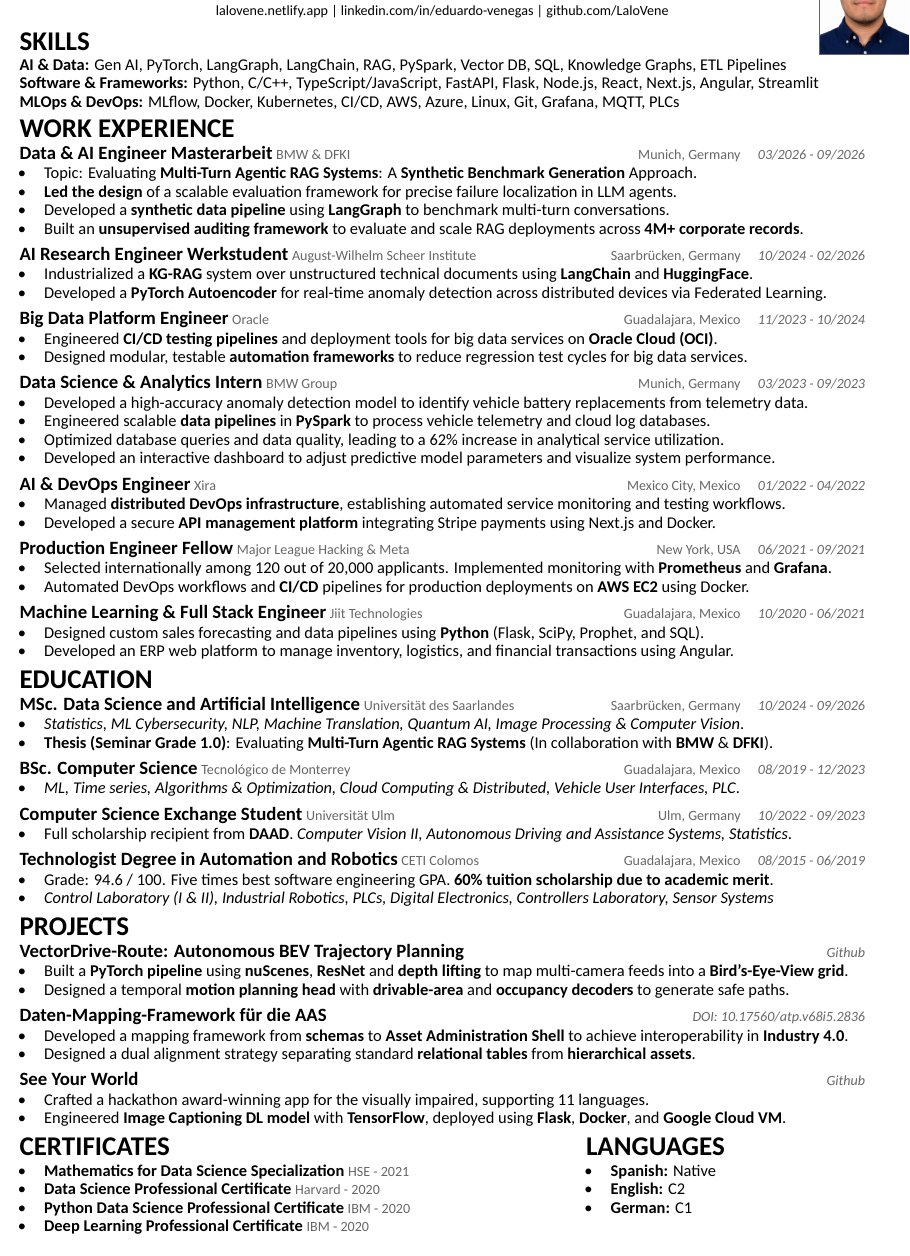
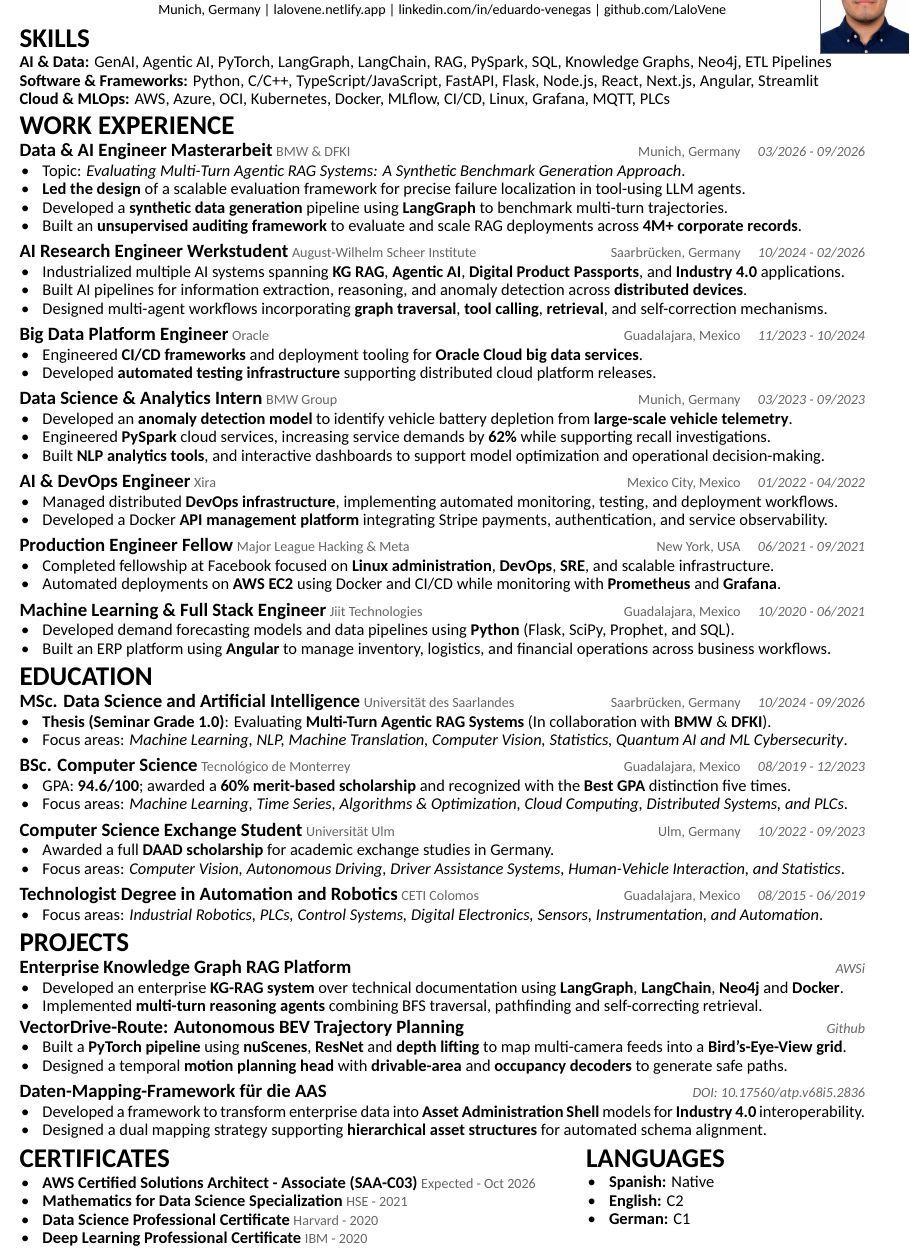
Before and after one commit to LaloVene/react-portfolio, a LaTeX CV (src/assets/resume.tex): part of the page, cut so that both start at the same text. Compiled offline with XeLaTeX.

Commit message:
Update CV

```diff
--- a/src/assets/resume.tex
+++ b/src/assets/resume.tex
@@ -18,7 +18,7 @@
 \titlespacing*{\section}{0pt}{-4pt}{-2pt}
 
 % List formatting - Spacings for readability
-\setlist[itemize]{noitemsep, topsep=0.7pt, partopsep=0pt, parsep=0pt, itemsep=0pt, leftmargin=1.5em, labelsep=1.1em, after=\vspace{0.02in}}
+\setlist[itemize]{noitemsep, topsep=0.7pt, partopsep=0pt, parsep=0pt, itemsep=0pt, leftmargin=1.4em, labelsep=0.8em, after=\vspace{0.02in}}
 
 % Use Carlito under XeLaTeX/LuaLaTeX, with a pdfLaTeX-safe fallback.
 \usepackage{iftex}
@@ -56,101 +56,108 @@
 
 \begin{center}
   {\fontsize{18pt}{20.6pt}\selectfont \textbf{Eduardo Venegas Hernandez}} \\[0.08cm]
-  \small Data \& AI Engineer \textbar{} Munich, Germany \\[0.04cm]
-  \small \href{https://lalovene.netlify.app}{lalovene.netlify.app} \textbar{} \href{https://www.linkedin.com/in/eduardo-venegas/}{linkedin.com/in/eduardo-venegas} \textbar{} \href{https://github.com/LaloVene}{github.com/LaloVene}
+  \small AI \& ML Engineer \textbar{} Specialized in Agentic AI, RAG Systems, Data Engineering and MLOps. \\[0.04cm]
+  \small Munich, Germany \textbar{} \href{https://lalovene.netlify.app}{lalovene.netlify.app} \textbar{} \href{https://www.linkedin.com/in/eduardo-venegas/}{linkedin.com/in/eduardo-venegas} \textbar{} \href{https://github.com/LaloVene}{github.com/LaloVene}
 \end{center}
 
 \vspace{-0.20cm}
 
 \section*{SKILLS}
 
-\textbf{AI \& Data:} Gen AI, PyTorch, LangGraph, LangChain, RAG, PySpark, Vector DB, SQL, Knowledge Graphs, ETL Pipelines \\
+\textbf{AI \& Data:} GenAI, Agentic AI, PyTorch, LangGraph, LangChain, RAG, PySpark, SQL, Knowledge Graphs, Neo4j, ETL Pipelines \\
 \textbf{Software \& Frameworks:} Python, C/C++, TypeScript/JavaScript, FastAPI, Flask, Node.js, React, Next.js, Angular, Streamlit \\
-\textbf{MLOps \& DevOps:} MLflow, Docker, Kubernetes, CI/CD, AWS, Azure, Linux, Git, Grafana, MQTT, PLCs
+\textbf{Cloud \& MLOps:} AWS, Azure, OCI, Kubernetes, Docker, MLflow, CI/CD, Linux, Grafana, MQTT, PLCs
 \vspace{0.04cm}
 
 \section*{WORK EXPERIENCE}
 
 \entrytitle{Data \& AI Engineer Masterarbeit} {\small \textcolor{graytext}{BMW \& DFKI} \hfill \textcolor{graytext}{Munich, Germany \quad \textit{03/2026 - 09/2026}}}
 \begin{itemize}
-  \item Topic: Evaluating \textbf{Multi-Turn Agentic RAG Systems}: A \textbf{Synthetic Benchmark Generation} Approach.
-  \item \textbf{Led the design} of a scalable evaluation framework for precise failure localization in LLM agents.
-  \item Developed a \textbf{synthetic data pipeline} using \textbf{LangGraph} to benchmark multi-turn conversations.
+  \item Topic: \textit{Evaluating Multi-Turn Agentic RAG Systems: A Synthetic Benchmark Generation Approach}.
+  \item \textbf{Led the design} of a scalable evaluation framework for precise failure localization in tool-using LLM agents.
+  \item Developed a \textbf{synthetic data generation} pipeline using \textbf{LangGraph} to benchmark multi-turn trajectories.
   \item Built an \textbf{unsupervised auditing framework} to evaluate and scale RAG deployments across \textbf{4M+ corporate records}.
 \end{itemize}
 
 \vspace{0.1cm}
 \entrytitle{AI Research Engineer Werkstudent} {\small \textcolor{graytext}{August-Wilhelm Scheer Institute} \hfill \textcolor{graytext}{Saarbrücken, Germany \quad \textit{10/2024 - 02/2026}}}
 \begin{itemize}
-  \item Industrialized a \textbf{KG-RAG} system over unstructured technical documents using \textbf{LangChain} and \textbf{HuggingFace}.
-  \item Developed a \textbf{PyTorch Autoencoder} for real-time anomaly detection across distributed devices via Federated Learning.
+  \item Industrialized multiple AI systems spanning \textbf{KG RAG}, \textbf{Agentic AI}, \textbf{Digital Product Passports}, and \textbf{Industry 4.0} applications.
+  \item Built AI pipelines for information extraction, reasoning, and anomaly detection across \textbf{distributed devices}.
+  \item Designed multi-agent workflows incorporating \textbf{graph traversal}, \textbf{tool calling}, \textbf{retrieval}, and self-correction mechanisms.
 \end{itemize}
 
 \vspace{0.1cm}
 \entrytitle{Big Data Platform Engineer} {\small \textcolor{graytext}{Oracle} \hfill \textcolor{graytext}{Guadalajara, Mexico \quad \textit{11/2023 - 10/2024}}}
 \begin{itemize}
-  \item Engineered \textbf{CI/CD testing pipelines} and deployment tools for big data services on \textbf{Oracle Cloud (OCI)}.
-  \item Designed modular, testable \textbf{automation frameworks} to reduce regression test cycles for big data services.
+  \item Engineered \textbf{CI/CD frameworks} and deployment tooling for \textbf{Oracle Cloud big data services}.
+  \item Developed \textbf{automated testing infrastructure} supporting distributed cloud platform releases.
 \end{itemize}
 
 \vspace{0.1cm}
 \entrytitle{Data Science \& Analytics Intern} {\small \textcolor{graytext}{BMW Group} \hfill \textcolor{graytext}{Munich, Germany \quad \textit{03/2023 - 09/2023}}}
 \begin{itemize}
-  \item Developed a high-accuracy anomaly detection model to identify vehicle battery replacements from telemetry data.
-  \item Engineered scalable \textbf{data pipelines} in \textbf{PySpark} to process vehicle telemetry and cloud log databases.
-  \item Optimized database queries and data quality, leading to a 62\% increase in analytical service utilization.
-  \item Developed an interactive dashboard to adjust predictive model parameters and visualize system performance.
+  \item Developed an \textbf{anomaly detection model} to identify vehicle battery depletion from \textbf{large-scale vehicle telemetry}.
+  \item Engineered \textbf{PySpark} cloud services, increasing service demands by \textbf{62\%} while supporting recall investigations.
+  \item Built \textbf{NLP analytics tools}, and interactive dashboards to support model optimization and operational decision-making.
 \end{itemize}
 
 \vspace{0.1cm}
 \entrytitle{AI \& DevOps Engineer} {\small \textcolor{graytext}{Xira} \hfill \textcolor{graytext}{Mexico City, Mexico \quad \textit{01/2022 - 04/2022}}}
 \begin{itemize}
-  \item Managed \textbf{distributed DevOps infrastructure}, establishing automated service monitoring and testing workflows.
-  \item Developed a secure \textbf{API management platform} integrating Stripe payments using Next.js and Docker.
+  \item Managed distributed \textbf{DevOps infrastructure}, implementing automated monitoring, testing, and deployment workflows.
+  \item Developed a Docker \textbf{API management platform} integrating Stripe payments, authentication, and service observability.
 \end{itemize}
 
 \vspace{0.1cm}
 \entrytitle{Production Engineer Fellow} {\small \textcolor{graytext}{Major League Hacking \& Meta} \hfill \textcolor{graytext}{New York, USA \quad \textit{06/2021 - 09/2021}}}
 \begin{itemize}
-  \item Selected internationally among 120 out of 20,000 applicants. Implemented monitoring with \textbf{Prometheus} and \textbf{Grafana}.
-  \item Automated DevOps workflows and \textbf{CI/CD} pipelines for production deployments on \textbf{AWS EC2} using Docker.
+  \item Completed fellowship at Facebook focused on \textbf{Linux administration}, \textbf{DevOps}, \textbf{SRE}, and scalable infrastructure.
+  \item Automated deployments on \textbf{AWS EC2} using Docker and CI/CD while monitoring with \textbf{Prometheus} and \textbf{Grafana}.
 \end{itemize}
 
 \vspace{0.1cm}
 \entrytitle{Machine Learning \& Full Stack Engineer} {\small \textcolor{graytext}{Jiit Technologies} \hfill \textcolor{graytext}{Guadalajara, Mexico \quad \textit{10/2020 - 06/2021}}}
 \begin{itemize}
-  \item Designed custom sales forecasting and data pipelines using \textbf{Python} (Flask, SciPy, Prophet, and SQL).
-  \item Developed an ERP web platform to manage inventory, logistics, and financial transactions using Angular.
+  \item Developed demand forecasting models and data pipelines using \textbf{Python} (Flask, SciPy, Prophet, and SQL).
+  \item Built an ERP platform using \textbf{Angular} to manage inventory, logistics, and financial operations across business workflows.
 \end{itemize}
 
 \section*{EDUCATION}
 
 \entrytitle{MSc. Data Science and Artificial Intelligence} {\small \textcolor{graytext}{Universität des Saarlandes} \hfill \textcolor{graytext}{Saarbrücken, Germany \quad \textit{10/2024 - 09/2026}}}
 \begin{itemize}
-  \item \textit{Statistics, ML Cybersecurity, NLP, Machine Translation, Quantum AI, Image Processing \& Computer Vision}.
   \item \textbf{Thesis (Seminar Grade 1.0)}: Evaluating \textbf{Multi-Turn Agentic RAG Systems} (In collaboration with \textbf{BMW} \& \textbf{DFKI}).
+  \item Focus areas: \textit{Machine Learning, NLP, Machine Translation, Computer Vision, Statistics, Quantum AI and ML Cybersecurity}.
 \end{itemize}
 
 \vspace{0.1cm}
 \entrytitle{BSc. Computer Science} {\small \textcolor{graytext}{Tecnológico de Monterrey} \hfill \textcolor{graytext}{Guadalajara, Mexico \quad \textit{08/2019 - 12/2023}}}
 \begin{itemize}
-  \item \textit{ML, Time series, Algorithms \& Optimization, Cloud Computing \& Distributed, Vehicle User Interfaces, PLC}.
+  \item GPA: \textbf{94.6/100}; awarded a \textbf{60\% merit-based scholarship} and recognized with the \textbf{Best GPA} distinction five times.
+  \item Focus areas: \textit{Machine Learning, Time Series, Algorithms \& Optimization, Cloud Computing, Distributed Systems, and PLCs}.
 \end{itemize}
 
 \vspace{0.1cm}
 \entrytitle{Computer Science Exchange Student} {\small \textcolor{graytext}{Universität Ulm} \hfill \textcolor{graytext}{Ulm, Germany \quad \textit{10/2022 - 09/2023}}}
 \begin{itemize}
-  \item Full scholarship recipient from \textbf{DAAD}. \textit{Computer Vision II, Autonomous Driving and Assistance Systems, Statistics}.
+  \item Awarded a full \textbf{DAAD scholarship} for academic exchange studies in Germany.
+  \item Focus areas: \textit{Computer Vision, Autonomous Driving, Driver Assistance Systems, Human-Vehicle Interaction, and Statistics}.
 \end{itemize}
 
 \vspace{0.1cm}
 \entrytitle{Technologist Degree in Automation and Robotics} {\small \textcolor{graytext}{CETI Colomos} \hfill \textcolor{graytext}{Guadalajara, Mexico \quad \textit{08/2015 - 06/2019}}}
 \begin{itemize}
-  \item Grade: 94.6 / 100. Five times best software engineering GPA. \textbf{60\% tuition scholarship due to academic merit}.
-  \item \textit{Control Laboratory (I \& II), Industrial Robotics, PLCs, Digital Electronics, Controllers Laboratory, Sensor Systems}
+  \item Focus areas: \textit{Industrial Robotics, PLCs, Control Systems, Digital Electronics, Sensors, Instrumentation, and Automation}.
 \end{itemize}
 
 \section*{PROJECTS}
+
+\entrytitle{Enterprise Knowledge Graph RAG Platform} \hfill {\small \textcolor{graytext}{\textit{AWSi}}}
+\begin{itemize}
+  \item Developed an enterprise \textbf{KG-RAG system} over technical documentation using \textbf{LangGraph}, \textbf{LangChain}, \textbf{Neo4j} and \textbf{Docker}.
+  \item Implemented \textbf{multi-turn reasoning agents} combining BFS traversal, pathfinding and self-correcting retrieval.
+\end{itemize}
 
 \entrytitle{VectorDrive-Route: Autonomous BEV Trajectory Planning} \hfill {\small \textcolor{graytext}{\textit{\href{https://github.com/LaloVene/vectordrive-route}{Github}}}}
 \begin{itemize}
@@ -161,23 +168,16 @@
 \vspace{0.1cm}
 \entrytitle{Daten-Mapping-Framework für die AAS} \hfill {\small \textcolor{graytext}{\textit{\href{https://doi.org/10.17560/atp.v68i5.2836}{DOI: 10.17560/atp.v68i5.2836}}}}
 \begin{itemize}
-  \item Developed a mapping framework from \textbf{schemas} to \textbf{Asset Administration Shell} to achieve interoperability in \textbf{Industry 4.0}.
-  \item Designed a dual alignment strategy separating standard \textbf{relational tables} from \textbf{hierarchical assets}.
-\end{itemize}
-
-\vspace{0.1cm}
-\entrytitle{See Your World} \hfill {\small \textcolor{graytext}{\textit{\href{https://github.com/LaloVene/Image-Captioning-Project}{Github}}}}
-\begin{itemize}
-  \item Crafted a hackathon award-winning app for the visually impaired, supporting 11 languages.
-  \item Engineered \textbf{Image Captioning DL model} with \textbf{TensorFlow}, deployed using \textbf{Flask}, \textbf{Docker}, and \textbf{Google Cloud VM}.
+  \item Developed a framework to transform enterprise data into \textbf{Asset Administration Shell} models for \textbf{Industry 4.0} interoperability.
+  \item Designed a dual mapping strategy supporting \textbf{hierarchical asset structures} for automated schema alignment.
 \end{itemize}
 
 \begin{minipage}[t]{0.62\textwidth}
   \section*{CERTIFICATES}
   \begin{itemize}
+    \item \textbf{AWS Certified Solutions Architect - Associate (SAA-C03)} {\small \textcolor{graytext}{Expected - Oct 2026}}
     \item \textbf{Mathematics for Data Science Specialization} {\small \textcolor{graytext}{HSE - 2021}}
     \item \textbf{Data Science Professional Certificate} {\small \textcolor{graytext}{Harvard - 2020}}
-    \item \textbf{Python Data Science Professional Certificate} {\small \textcolor{graytext}{IBM - 2020}}
     \item \textbf{Deep Learning Professional Certificate} {\small \textcolor{graytext}{IBM - 2020}}
   \end{itemize}
 \end{minipage}
```
Also changed, not shown: src/assets/resume.pdf, src/assets/resume.tex (2 more changed lines).
